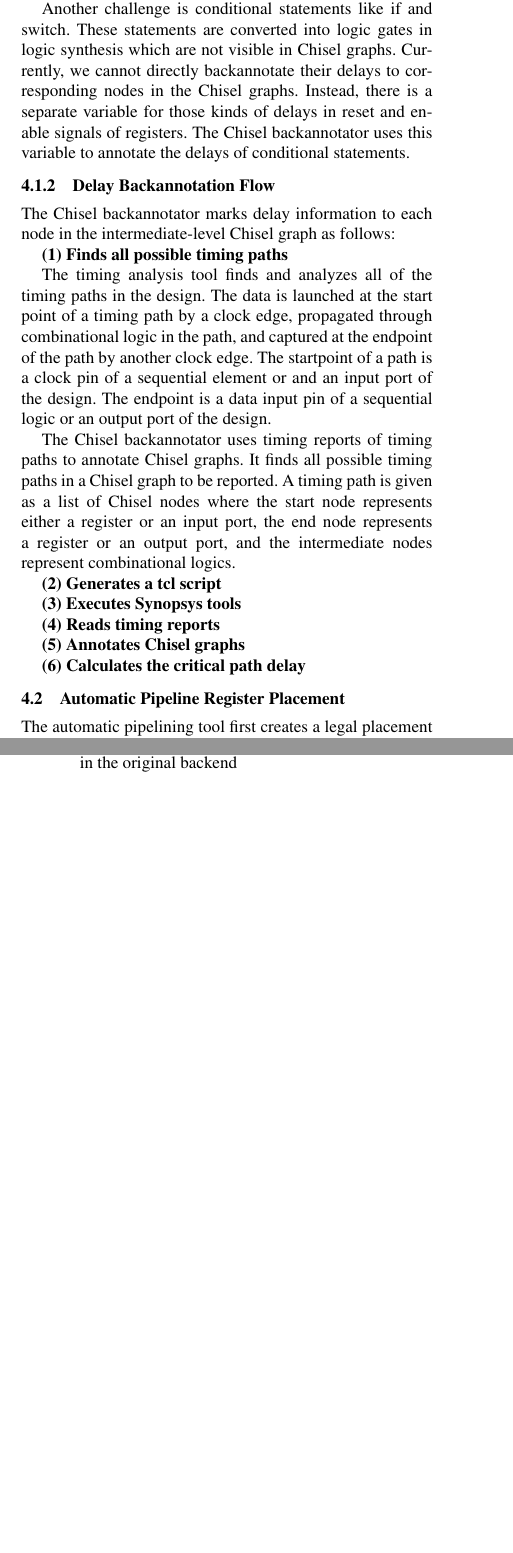
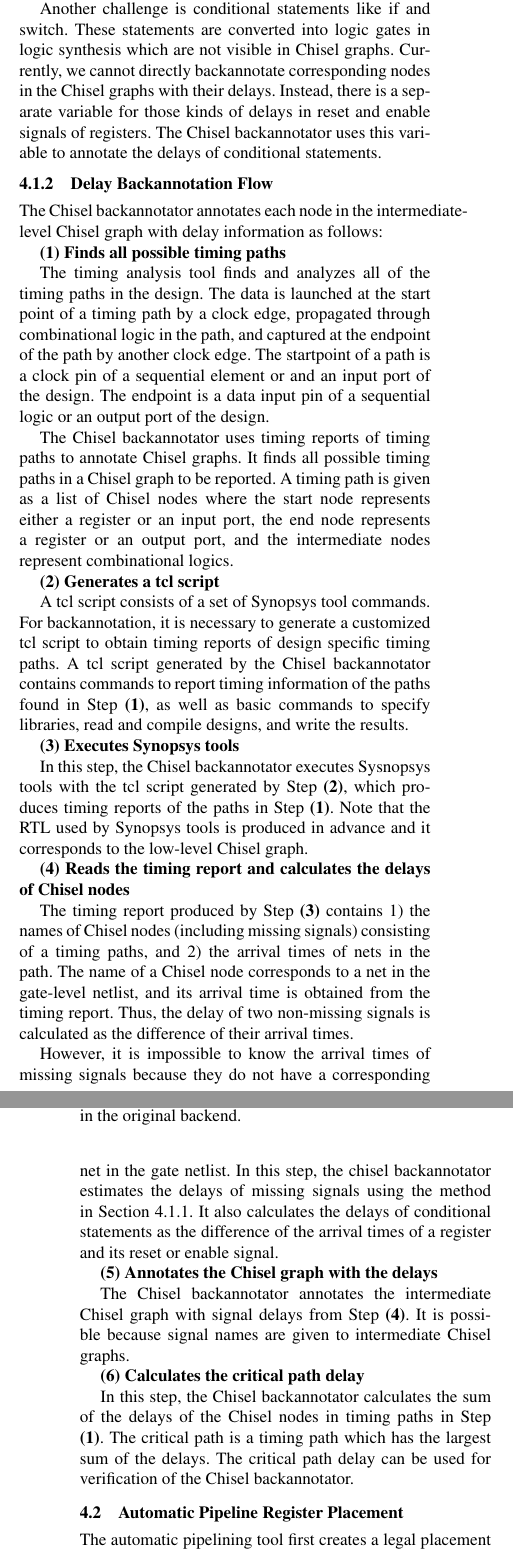
Before and after one commit to dt27182/cs250report, a LaTeX paper (paper.tex, which reads sec-technical.tex): two parts of the columns of pages 2 and 3 of 5, joined at a grey line, cut so that both start at the same text, the shorter picture padded with empty space. Compiled offline with pdfLaTeX; a missing font is replaced by an installed copy or a similar font.

Commit message:
Donggyu: finish drafting technical

```diff
--- a/sec-technical.tex
+++ b/sec-technical.tex
@@ -35,7 +35,7 @@ Automatically finding a close-to-optimal placement of the pipeline registers tak
 		{\bf -} \emph{Assign signal names} & \\
 		\hline
 	\end{tabular}
-	\caption{The original backend elaborate flow vs. The backannotation backend elaborate flow. Note that signal names are assigned to the intermediate-level Chisel graph in the backannotation backend while they are given during Verilog translation in the original backend}
+	\caption{The original backend elaborate flow and the backannotation backend elaborate flow. Note that signal names are assigned to the intermediate-level Chisel graph in the backannotation backend while they are given during Verilog translation in the original backend.}
 	\label{backend flow}
 \end{table*}
 
@@ -48,10 +49,11 @@ The second challenge is missing signals in logic synthesis. Missing signals are
 
 An approach to this problem is calculate the difference of the arrival times of two non-missing signals in a timing path, and assigning the average value to missing signals. For example, suppose we have a path starting from X through T1, T2, and T3 to Z where T1, T2, and T3 are missing signals, and the arrival times of X and Y are 0.1 and 0.4, respectively. The difference of the arrival times is 0.3.  Each missing signal is assigned 0.1 as a delay since there are three missing signals. This is a naive way to estimate delays for missing signals, but we believe this is a beginning step for delay estimation.
 
-Another challenge is conditional statements like if and switch. These statements are converted into logic gates in logic synthesis which are not visible in Chisel graphs. Currently, we cannot directly backannotate their delays to corresponding nodes in the Chisel graphs. Instead, there is a separate variable for those kinds of delays in reset and enable signals of registers. The Chisel backannotator uses this variable to annotate the delays of conditional statements.
+Another challenge is conditional statements like if and switch. These statements are converted into logic gates in logic synthesis which are not visible in Chisel graphs. Currently, we cannot directly backannotate corresponding nodes in the Chisel graphs with their delays. Instead, there is a separate variable for those kinds of delays in reset and enable signals of registers. The Chisel backannotator uses this variable to annotate the delays of conditional statements.
 
 \subsubsection{Delay Backannotation Flow}
-The Chisel backannotator marks delay information to each node in the intermediate-level Chisel graph as follows:
+\label{backannotation flow}
+The Chisel backannotator annotates each node in the intermediate-level Chisel graph with delay information as follows:
 
 {\bf (1) Finds all possible timing paths}
 
@@ -61,13 +63,25 @@ The Chisel backannotator uses timing reports of timing paths to annotate Chisel
 
 {\bf (2) Generates a tcl script}
 
+A tcl script consists of a set of Synopsys tool commands. For backannotation, it is necessary to generate a customized tcl script to obtain timing reports of design specific timing paths. A tcl script generated by the Chisel backannotator contains commands to report timing information of the paths found in Step {\bf (1)}, as well as basic commands to specify libraries, read and compile designs, and write the results.
+
 {\bf (3) Executes Synopsys tools}
 
-{\bf (4) Reads timing reports}
+In this step, the Chisel backannotator executes Sysnopsys tools with the tcl script generated by Step {\bf (2)}, which produces timing reports of the paths in Step {\bf (1)}. Note that the RTL used by Synopsys tools is produced in advance and it corresponds to the low-level Chisel graph.
 
-{\bf (5) Annotates Chisel graphs}
+{\bf (4) Reads the timing report and calculates the delays of Chisel nodes}
+
+The timing report produced by Step {\bf (3)} contains 1) the names of Chisel nodes (including missing signals) consisting of a timing paths, and 2) the arrival times of nets in the path. The name of a Chisel node corresponds to a net in the gate-level netlist, and its arrival time is obtained from the timing report. Thus, the delay of two non-missing signals is calculated as the difference of their arrival times.
+
+However, it is impossible to know the arrival times of missing signals because they do not have a corresponding net in the gate netlist. In this step, the chisel backannotator estimates the delays of missing signals using the method in Section \ref{challenges}. It also calculates the delays of conditional statements as the difference of the arrival times of a register and its reset or enable signal.
+
+{\bf (5) Annotates the Chisel graph with the delays}
+
+The Chisel backannotator annotates the intermediate Chisel graph with signal delays from Step {\bf (4)}. It is possible because signal names are given to intermediate Chisel graphs.
 
 {\bf (6) Calculates the critical path delay}
+
+In this step, the Chisel backannotator calculates the sum of the delays of the Chisel nodes in timing paths in Step {\bf (1)}. The critical path is a timing path which has the largest sum of the delays. The critical path delay can be used for verification of the Chisel backannotator.
 
 \subsection{Automatic Pipeline Register Placement}
 The automatic pipelining tool first creates a legal placement of pipeline registers based on the stage numbers of the user annotated nodes and then uses simulated annealing based on the delay data provided by the backannotation to find a close-to-optimal placement of the pipeline registers.
```
Also changed, not shown: paper.tex (+1 -1 lines), sec-flow.tex (added, +1 -0 lines), sec-objectives.tex (deleted, +0 -1 lines), sec-technical.tex (5 more changed lines).
